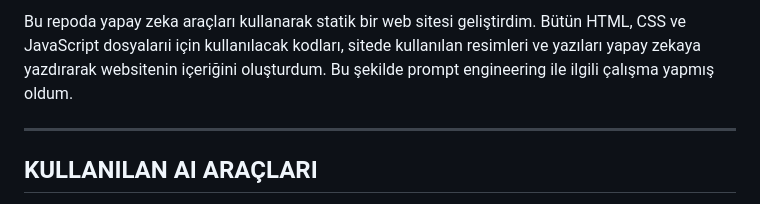
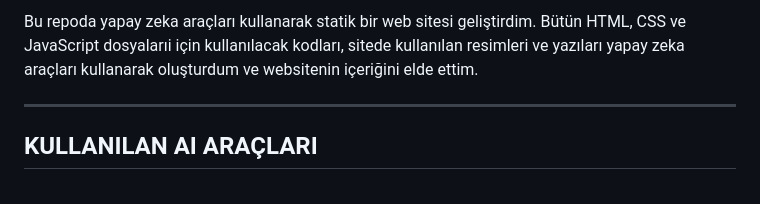
Before and after one commit to havvabzkrtt/staticwebsite_with_ai, a Markdown page: readme.md, the part around the change. Drawn GitHub-style.

```diff
--- a/readme.md
+++ b/readme.md
@@ -1,5 +1,5 @@
 
-Bu repoda yapay zeka araçları kullanarak statik bir web sitesi geliştirdim. Bütün HTML, CSS ve JavaScript dosyalarıi için kullanılacak kodları, sitede kullanılan resimleri ve yazıları yapay zekaya yazdırarak websitenin içeriğini oluşturdum. Bu şekilde prompt engineering ile ilgili çalışma yapmış oldum.
+Bu repoda yapay zeka araçları kullanarak statik bir web sitesi geliştirdim. Bütün HTML, CSS ve JavaScript dosyalarıi için kullanılacak kodları, sitede kullanılan resimleri ve yazıları yapay zeka araçları kullanarak oluşturdum ve websitenin içeriğini elde ettim.
 
 -------------------------------------------------------------------------------------------------------------------
 
```
